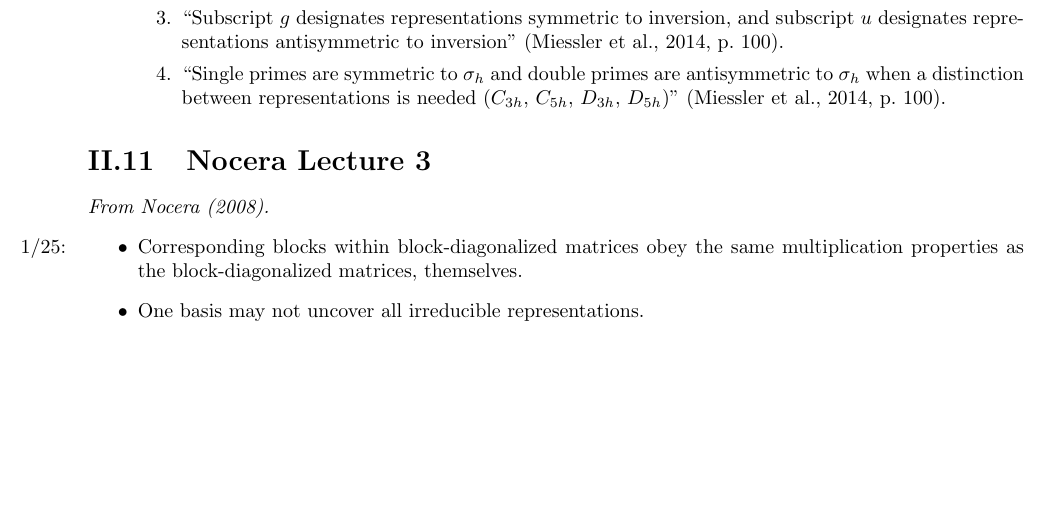
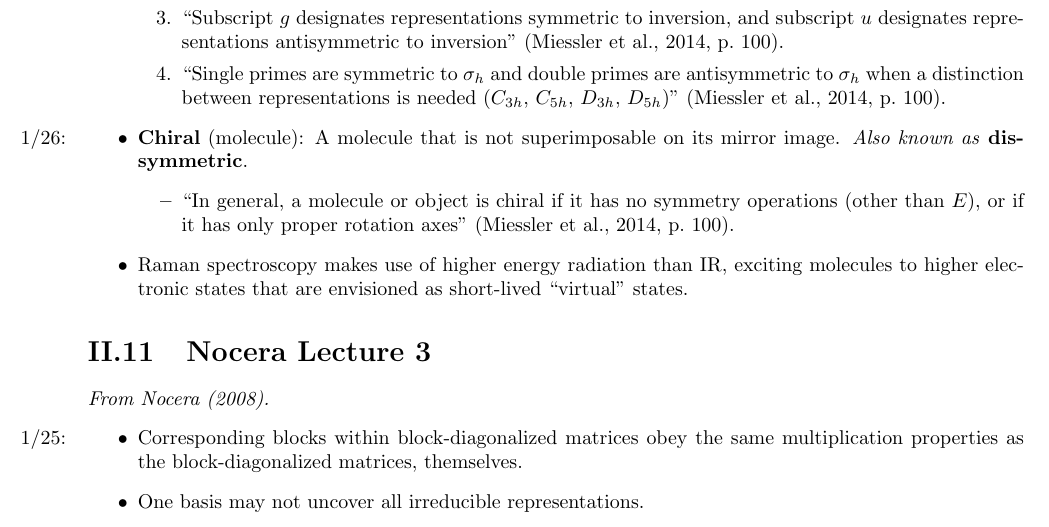
Before and after one commit to shadypuck/CHEM20100Notes, a LaTeX thesis (Notes/notes.tex, which reads Notes/Topic2/Topic2.tex): part of page 48 of 49, cut so that both start at the same text, the shorter picture padded with empty space. The pictures show the PDF file Notes/notes.pdf that the author committed with the source.

Commit message:
Finished Chapter 4

```diff
--- a/Notes/Topic2/Topic2.tex
+++ b/Notes/Topic2/Topic2.tex
@@ -1154,6 +1154,11 @@
         \item "Subscript $g$ designates representations symmetric to inversion, and subscript $u$ designates representations antisymmetric to inversion" \parencite[100]{bib:MiesslerFischerTarr}.
         \item "Single primes are symmetric to $\sigma_h$ and double primes are antisymmetric to $\sigma_h$ when a distinction between representations is needed ($C_{3h}$, $C_{5h}$, $D_{3h}$, $D_{5h}$)" \parencite[100]{bib:MiesslerFischerTarr}.
     \end{enumerate}
+    \item \marginnote{1/26:}\textbf{Chiral} (molecule): A molecule that is not superimposable on its mirror image. \emph{Also known as} \textbf{dissymmetric}.
+    \begin{itemize}
+        \item "In general, a molecule or object is chiral if it has no symmetry operations (other than $E$), or if it has only proper rotation axes" \parencite[100]{bib:MiesslerFischerTarr}.
+    \end{itemize}
+    \item Raman spectroscopy makes use of higher energy radiation than IR, exciting molecules to higher electronic states that are envisioned as short-lived "virtual" states.
 \end{itemize}
 
 
```
Also changed, not shown: Notes/Topic2/Topic2.pdf, Notes/notes.pdf.
